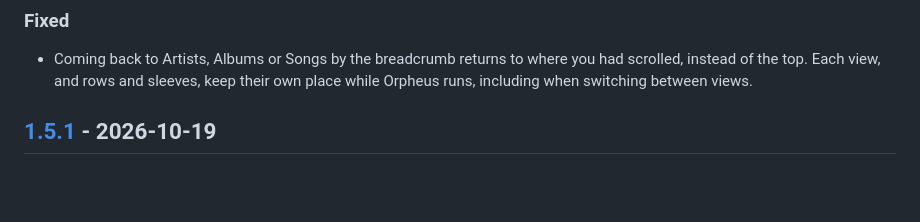
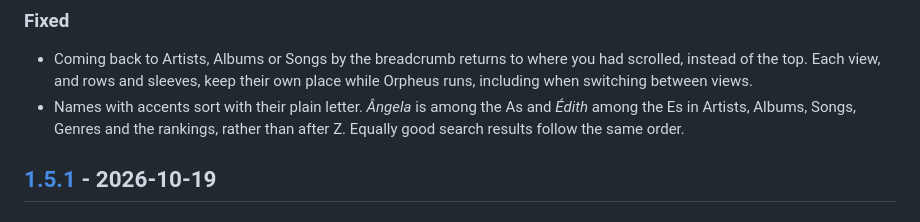
Before and after one commit to artur-rios/orpheus, a Markdown page: CHANGELOG.md, the part around the change. Drawn GitHub-style; blank space fills up the shorter version.

Commit message:
docs: note the accent-blind name sort
Co-Authored-By: Claude Opus 5.5 <noreply@anthropic.com>

```diff
--- a/CHANGELOG.md
+++ b/CHANGELOG.md
@@ -18,6 +18,8 @@ The format is based on [Keep a Changelog](https://keepachangelog.com/en/1.1.0/),
 
 - Coming back to Artists, Albums or Songs by the breadcrumb returns to where you had scrolled, instead of the top.
   Each view, and rows and sleeves, keep their own place while Orpheus runs, including when switching between views.
+- Names with accents sort with their plain letter. *Ângela* is among the As and *Édith* among the Es in Artists,
+  Albums, Songs, Genres and the rankings, rather than after Z. Equally good search results follow the same order.
 
 ## [1.5.1] - 2026-10-19
 
```
